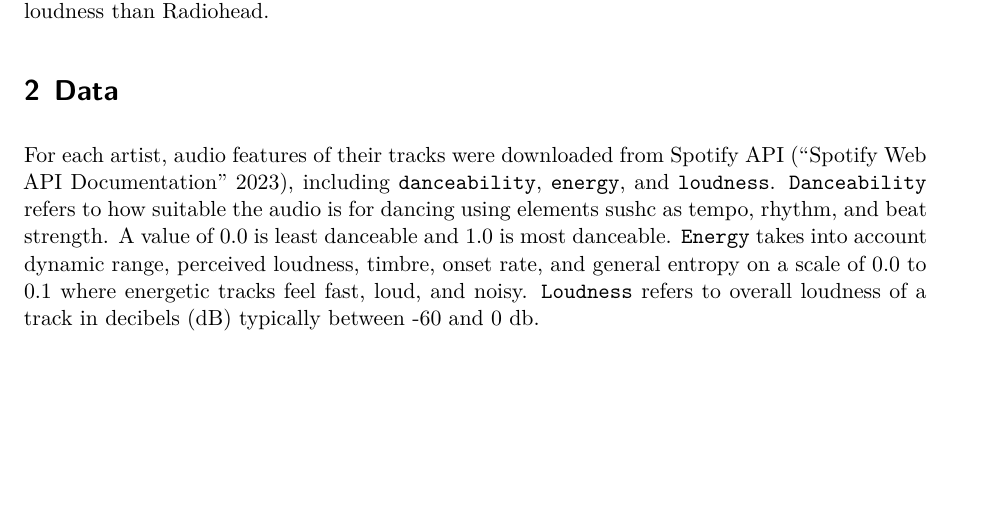
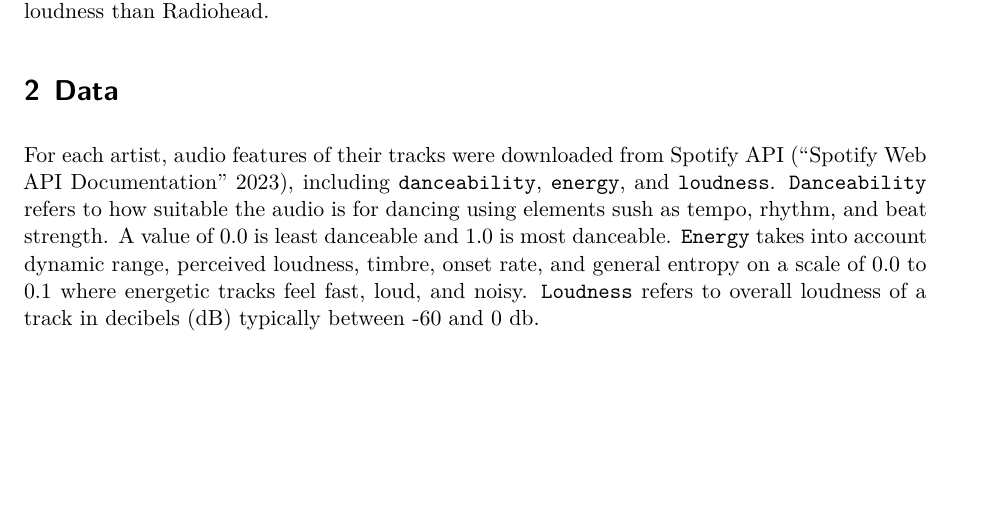
Before and after one commit to DavidFJ207/spotifiy_analysis, a Quarto document (paper/paper.qmd): part of page 1 of 3, cut so that both start at the same text. Rendered offline with R 4.5, knitr and Pandoc in place of Quarto, then LaTeX, with nearby package versions.

Commit message:
added doc

````diff
--- a/paper/paper.qmd
+++ b/paper/paper.qmd
@@ -29,7 +29,7 @@ music_data <-
 This paper provides an analysis of music using the Spotify API [@spotify-api]. In this analysis, we examine three singers: Coldplay, Radiohead and The National. By utilizing Spotify’s extensive database of music and the Spotify API, we analysis three key audio features: Energy, danceability and loudness, which provide quantitative insights into the musical characteristics of each band. Coldplay, Radiohead, and The National differ slightly in musical style: The National shows higher danceability, while Coldplay has greater energy and loudness than Radiohead.
 
 # Data {#sec-data}
-For each artist, audio features of their tracks were downloaded from Spotify API [@spotify-api], including `danceability`, `energy`, and `loudness`. `Danceability` refers to how suitable the audio is for dancing using elements sushc as tempo, rhythm, and beat strength. A value of 0.0 is least danceable and 1.0 is most danceable. `Energy` takes into account dynamic range, perceived loudness, timbre, onset rate, and general entropy on a scale of 0.0 to 0.1 where energetic tracks feel fast, loud, and noisy. `Loudness` refers to overall loudness of a track in decibels (dB) typically between -60 and 0 db.
+For each artist, audio features of their tracks were downloaded from Spotify API [@spotify-api], including `danceability`, `energy`, and `loudness`. `Danceability` refers to how suitable the audio is for dancing using elements sush as tempo, rhythm, and beat strength. A value of 0.0 is least danceable and 1.0 is most danceable. `Energy` takes into account dynamic range, perceived loudness, timbre, onset rate, and general entropy on a scale of 0.0 to 0.1 where energetic tracks feel fast, loud, and noisy. `Loudness` refers to overall loudness of a track in decibels (dB) typically between -60 and 0 db.
 
 ```{r}
 #| label: fig-data-summary
````
